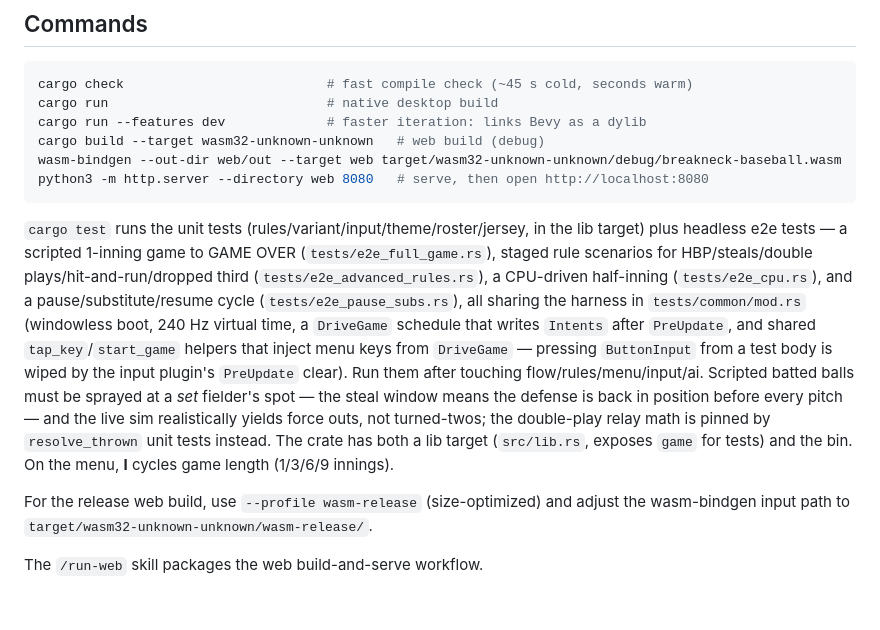
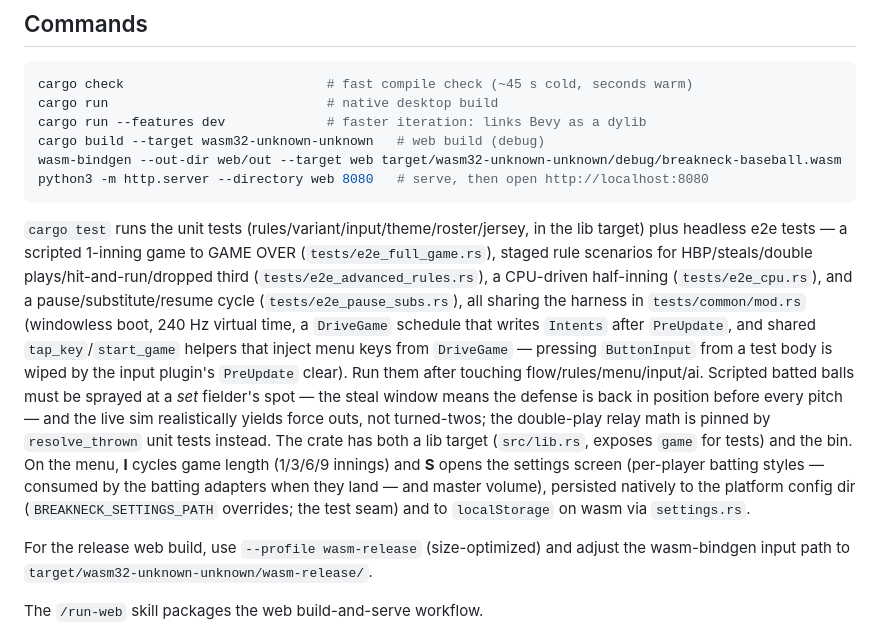
Before and after one commit to hynding/breakneck-baseball, a Markdown page: CLAUDE.md, the part around one of its changes. Drawn GitHub-style; blank space fills up the shorter version.

Commit message:
docs: settings screen and persistence recorded

````diff
--- a/CLAUDE.md
+++ b/CLAUDE.md
@@ -23,7 +23,7 @@ wasm-bindgen --out-dir web/out --target web target/wasm32-unknown-unknown/debug/
 python3 -m http.server --directory web 8080   # serve, then open http://localhost:8080
 ```
 
-`cargo test` runs the unit tests (rules/variant/input/theme/roster/jersey, in the lib target) plus headless e2e tests — a scripted 1-inning game to GAME OVER (`tests/e2e_full_game.rs`), staged rule scenarios for HBP/steals/double plays/hit-and-run/dropped third (`tests/e2e_advanced_rules.rs`), a CPU-driven half-inning (`tests/e2e_cpu.rs`), and a pause/substitute/resume cycle (`tests/e2e_pause_subs.rs`), all sharing the harness in `tests/common/mod.rs` (windowless boot, 240 Hz virtual time, a `DriveGame` schedule that writes `Intents` after `PreUpdate`, and shared `tap_key`/`start_game` helpers that inject menu keys from `DriveGame` — pressing `ButtonInput` from a test body is wiped by the input plugin's `PreUpdate` clear). Run them after touching flow/rules/menu/input/ai. Scripted batted balls must be sprayed at a *set* fielder's spot — the steal window means the defense is back in position before every pitch — and the live sim realistically yields force outs, not turned-twos; the double-play relay math is pinned by `resolve_thrown` unit tests instead. The crate has both a lib target (`src/lib.rs`, exposes `game` for tests) and the bin. On the menu, **I** cycles game length (1/3/6/9 innings).
+`cargo test` runs the unit tests (rules/variant/input/theme/roster/jersey, in the lib target) plus headless e2e tests — a scripted 1-inning game to GAME OVER (`tests/e2e_full_game.rs`), staged rule scenarios for HBP/steals/double plays/hit-and-run/dropped third (`tests/e2e_advanced_rules.rs`), a CPU-driven half-inning (`tests/e2e_cpu.rs`), and a pause/substitute/resume cycle (`tests/e2e_pause_subs.rs`), all sharing the harness in `tests/common/mod.rs` (windowless boot, 240 Hz virtual time, a `DriveGame` schedule that writes `Intents` after `PreUpdate`, and shared `tap_key`/`start_game` helpers that inject menu keys from `DriveGame` — pressing `ButtonInput` from a test body is wiped by the input plugin's `PreUpdate` clear). Run them after touching flow/rules/menu/input/ai. Scripted batted balls must be sprayed at a *set* fielder's spot — the steal window means the defense is back in position before every pitch — and the live sim realistically yields force outs, not turned-twos; the double-play relay math is pinned by `resolve_thrown` unit tests instead. The crate has both a lib target (`src/lib.rs`, exposes `game` for tests) and the bin. On the menu, **I** cycles game length (1/3/6/9 innings) and **S** opens the settings screen (per-player batting styles — consumed by the batting adapters when they land — and master volume), persisted natively to the platform config dir (`BREAKNECK_SETTINGS_PATH` overrides; the test seam) and to `localStorage` on wasm via `settings.rs`.
 
 For the release web build, use `--profile wasm-release` (size-optimized) and adjust the wasm-bindgen input path to `target/wasm32-unknown-unknown/wasm-release/`.
 
````
Also changed, not shown: other parts of CLAUDE.md (+2 -0 lines).
